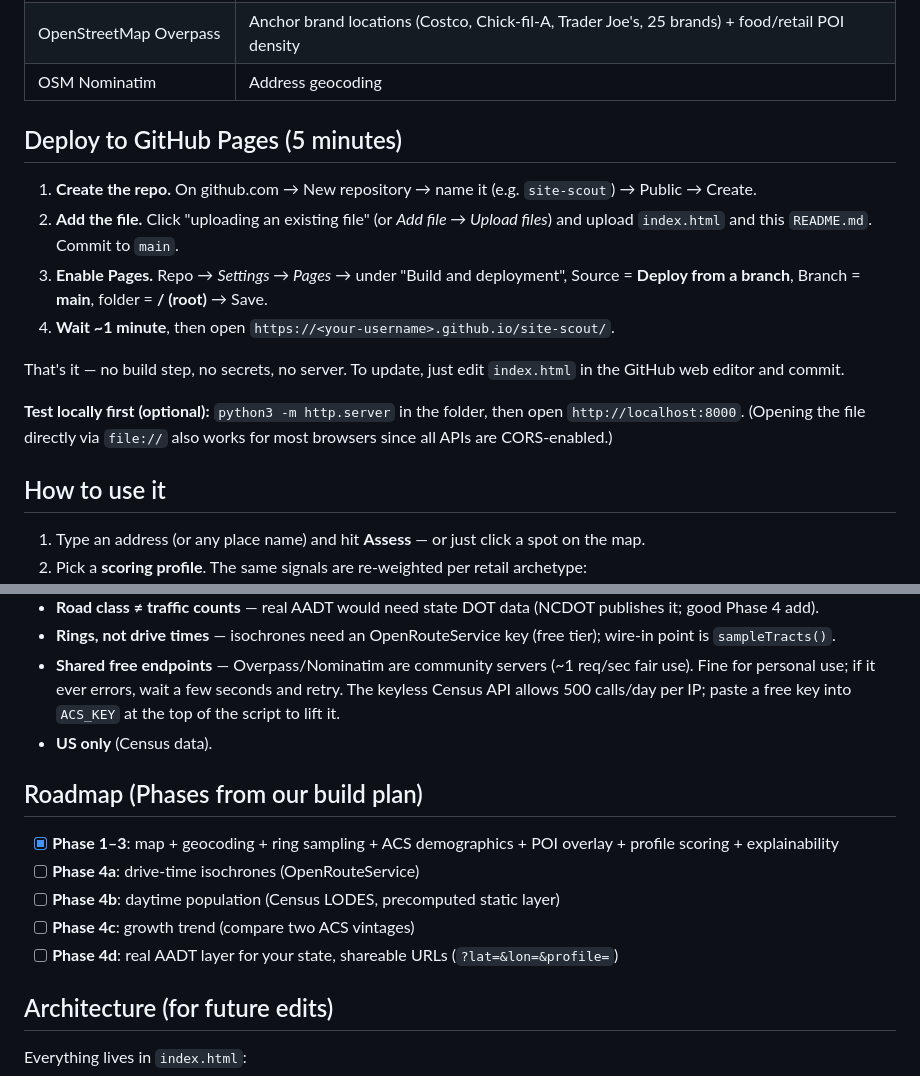
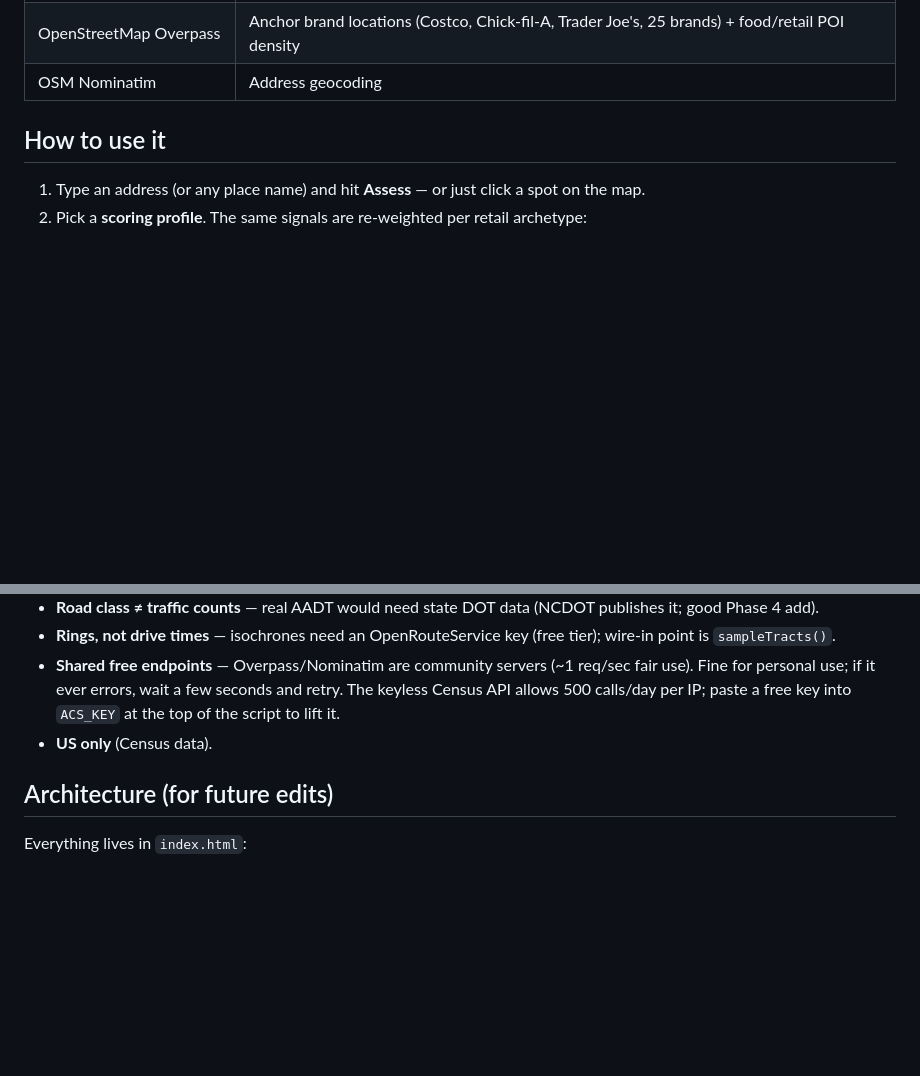
Before and after one commit to ashwinpai/site-scout, a Markdown page: README.md, 2 parts joined by grey strips. GitHub-like rendering; blank space fills up the shorter version.

```diff
--- a/README (2).md
+++ b/README.md
@@ -12,16 +12,6 @@ A single-file, zero-backend web tool that scores any US location 0–100 for ret
 | OpenStreetMap Overpass | Anchor brand locations (Costco, Chick-fil-A, Trader Joe's, 25 brands) + food/retail POI density |
 | OSM Nominatim | Address geocoding |
 
-## Deploy to GitHub Pages (5 minutes)
-
-1. **Create the repo.** On github.com → New repository → name it (e.g. `site-scout`) → Public → Create.
-2. **Add the file.** Click "uploading an existing file" (or *Add file → Upload files*) and upload `index.html` and this `README.md`. Commit to `main`.
-3. **Enable Pages.** Repo → *Settings → Pages* → under "Build and deployment", Source = **Deploy from a branch**, Branch = **main**, folder = **/ (root)** → Save.
-4. **Wait ~1 minute**, then open `https://<your-username>.github.io/site-scout/`.
-
-That's it — no build step, no secrets, no server. To update, just edit `index.html` in the GitHub web editor and commit.
-
-**Test locally first (optional):** `python3 -m http.server` in the folder, then open `http://localhost:8000`. (Opening the file directly via `file://` also works for most browsers since all APIs are CORS-enabled.)
 
 ## How to use it
 
@@ -61,14 +51,6 @@ Percentile benchmarks are approximate national tract-level distributions (ACS ~2
 - **Shared free endpoints** — Overpass/Nominatim are community servers (~1 req/sec fair use). Fine for personal use; if it ever errors, wait a few seconds and retry. The keyless Census API allows 500 calls/day per IP; paste a free key into `ACS_KEY` at the top of the script to lift it.
 - **US only** (Census data).
 
-## Roadmap (Phases from our build plan)
-
-- [x] **Phase 1–3**: map + geocoding + ring sampling + ACS demographics + POI overlay + profile scoring + explainability
-- [ ] **Phase 4a**: drive-time isochrones (OpenRouteService)
-- [ ] **Phase 4b**: daytime population (Census LODES, precomputed static layer)
-- [ ] **Phase 4c**: growth trend (compare two ACS vintages)
-- [ ] **Phase 4d**: real AADT layer for your state, shareable URLs (`?lat=&lon=&profile=`)
-
 ## Architecture (for future edits)
 
 Everything lives in `index.html`:
```
